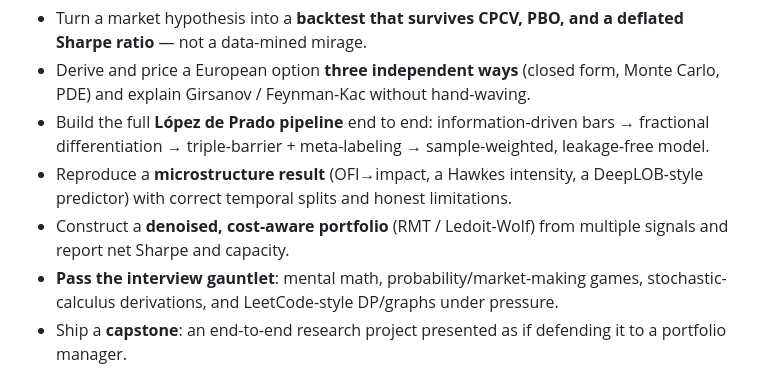
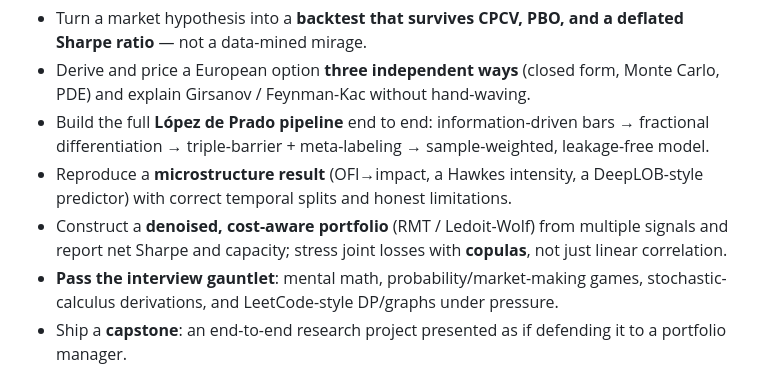
Before and after one commit to Avistian/financial-engineering, a Markdown page: MISSION.md, the part around the change. Drawn GitHub-style.

Commit message:
Note copula joint-loss stress in mission outcomes
Align MISSION.md with the Year 3 Q1 copulas units so the exit criterion
mentions dependence beyond linear correlation.

Co-authored-by: Piotr Szarmach <pszar92@gmail.com>

```diff
--- a/MISSION.md
+++ b/MISSION.md
@@ -13,7 +13,7 @@ exactly what you are standing on.
 - Derive and price a European option **three independent ways** (closed form, Monte Carlo, PDE) and explain Girsanov / Feynman-Kac without hand-waving.
 - Build the full **López de Prado pipeline** end to end: information-driven bars → fractional differentiation → triple-barrier + meta-labeling → sample-weighted, leakage-free model.
 - Reproduce a **microstructure result** (OFI→impact, a Hawkes intensity, a DeepLOB-style predictor) with correct temporal splits and honest limitations.
-- Construct a **denoised, cost-aware portfolio** (RMT / Ledoit-Wolf) from multiple signals and report net Sharpe and capacity.
+- Construct a **denoised, cost-aware portfolio** (RMT / Ledoit-Wolf) from multiple signals and report net Sharpe and capacity; stress joint losses with **copulas**, not just linear correlation.
 - **Pass the interview gauntlet**: mental math, probability/market-making games, stochastic-calculus derivations, and LeetCode-style DP/graphs under pressure.
 - Ship a **capstone**: an end-to-end research project presented as if defending it to a portfolio manager.
 
```
